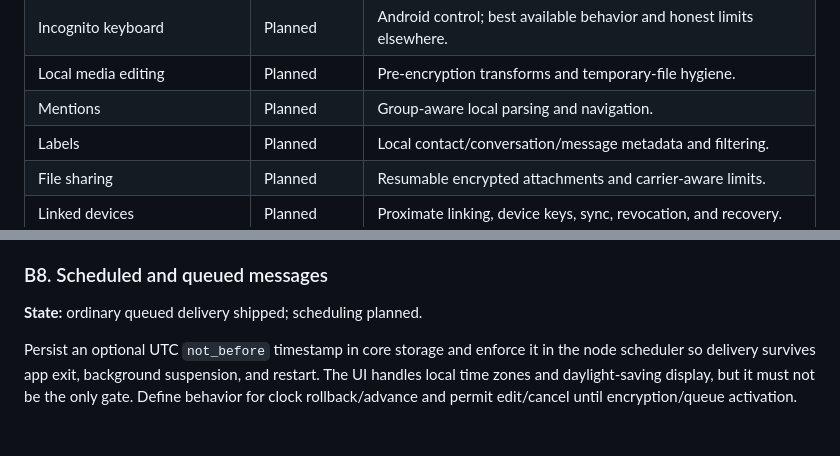
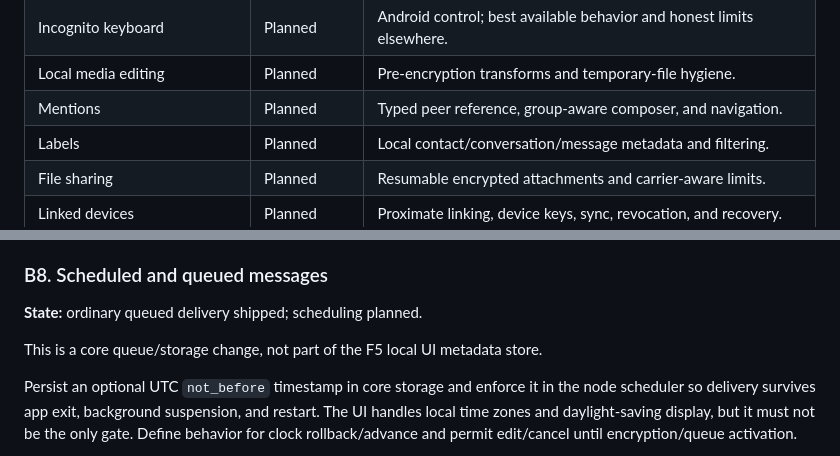
Before and after one commit to AndriGitDev/Komms, a Markdown page: docs/12-feature-delivery-plan.md, 2 parts joined by grey strips. Drawn GitHub-style; blank space fills up the shorter version.

```diff
--- a/docs/12-feature-delivery-plan.md
+++ b/docs/12-feature-delivery-plan.md
@@ -45,7 +45,7 @@ content and capability foundations before individual shells implement UI.
 | Screen security | Planned | Platform protections and documented limitations. |
 | Incognito keyboard | Planned | Android control; best available behavior and honest limits elsewhere. |
 | Local media editing | Planned | Pre-encryption transforms and temporary-file hygiene. |
-| Mentions | Planned | Group-aware local parsing and navigation. |
+| Mentions | Planned | Typed peer reference, group-aware composer, and navigation. |
 | Labels | Planned | Local contact/conversation/message metadata and filtering. |
 | File sharing | Planned | Resumable encrypted attachments and carrier-aware limits. |
 | Linked devices | Planned | Proximate linking, device keys, sync, revocation, and recovery. |
@@ -246,6 +250,8 @@ backup/restore, and all shells use the same reserved conversation identity.
 
 **State:** ordinary queued delivery shipped; scheduling planned.
 
+This is a core queue/storage change, not part of the F5 local UI metadata store.
+
 Persist an optional UTC `not_before` timestamp in core storage and enforce it in
 the node scheduler so delivery survives app exit, background suspension, and
 restart. The UI handles local time zones and daylight-saving display, but it
```
Also changed, not shown: other parts of docs/12-feature-delivery-plan.md (+43 -34 lines), docs/11-feature-scope.md (+54 -44 lines).
